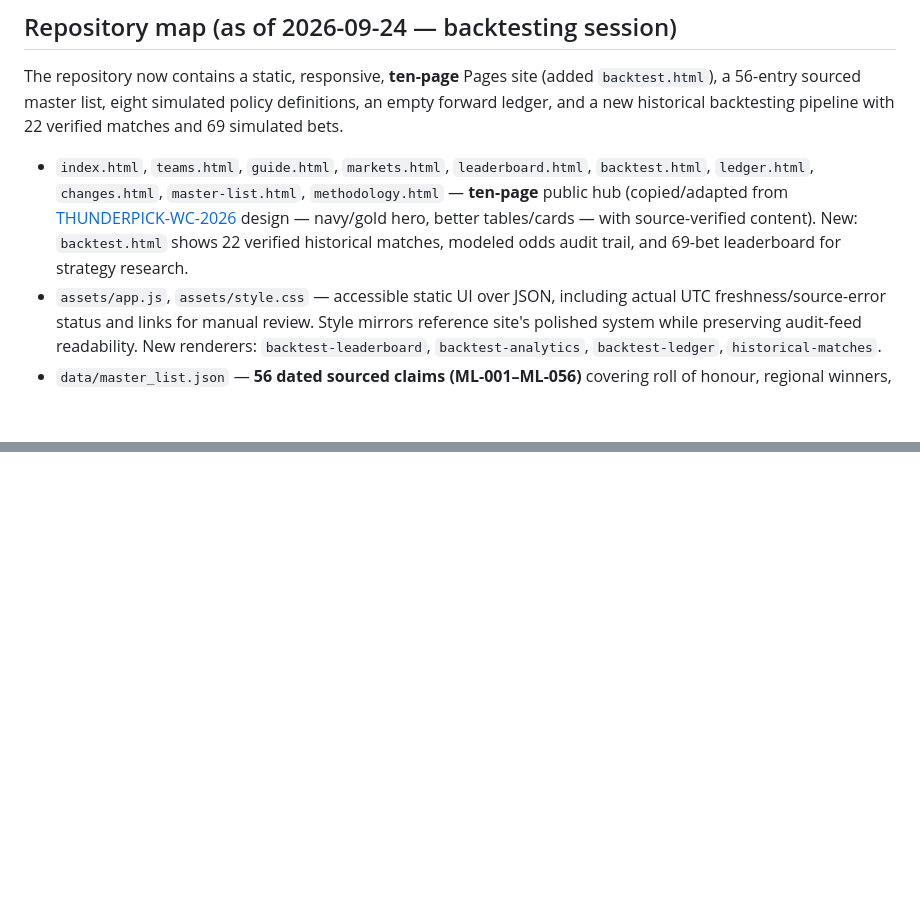
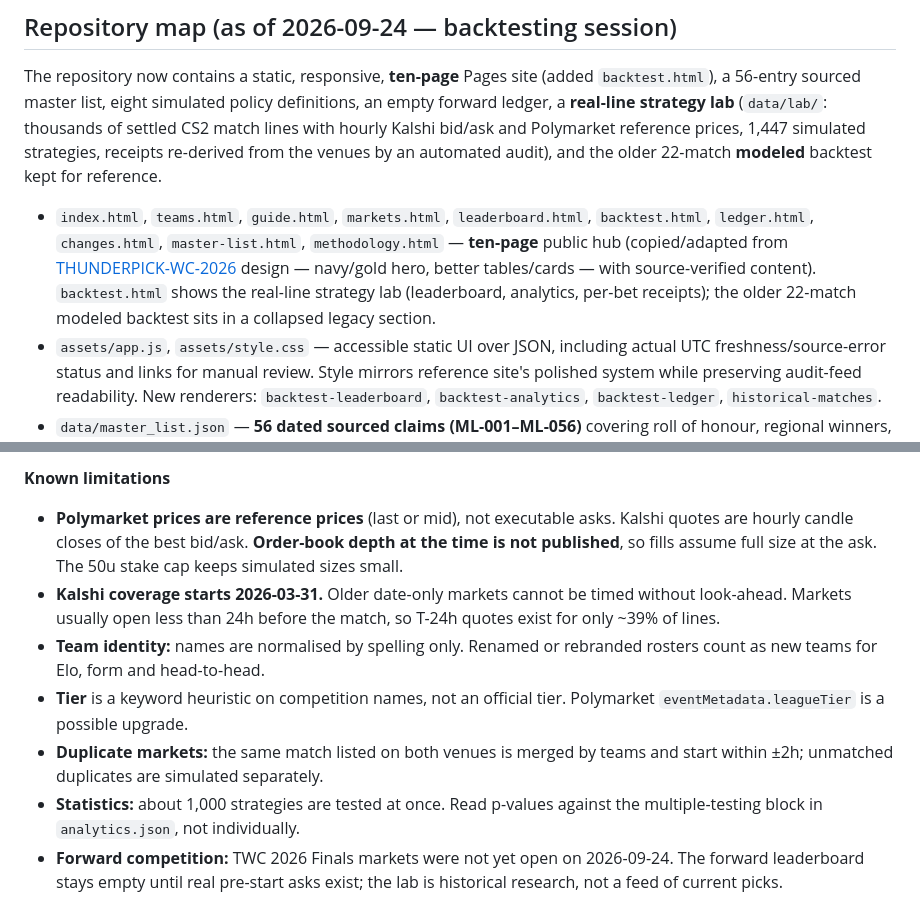
Before and after one commit to buffedlizard55-lab/THUNDERPICKCOMP, a Markdown page: README.md, 2 parts joined by grey strips. GitHub-like rendering; blank space fills up the shorter version.

```diff
--- a/README.md
+++ b/README.md
@@ -155,11 +155,13 @@ The following preserves the **full project prompt** supplied by the owner. This
 
 The repository now contains a static, responsive, **ten-page** Pages site (added `backtest.html`), a
 56-entry sourced master list, eight simulated policy definitions, an empty forward ledger,
-and a new historical backtesting pipeline with 22 verified matches and 69 simulated bets.
+a **real-line strategy lab** (`data/lab/`: thousands of settled CS2 match lines with hourly Kalshi
+bid/ask and Polymarket reference prices, 1,447 simulated strategies, receipts re-derived from the
+venues by an automated audit), and the older 22-match **modeled** backtest kept for reference.
 
 - `index.html`, `teams.html`, `guide.html`, `markets.html`, `leaderboard.html`, `backtest.html`,
   `ledger.html`, `changes.html`, `master-list.html`, `methodology.html` — **ten-page**
-  public hub (copied/adapted from [THUNDERPICK-WC-2026](https://buffedlizard55-lab.github.io/THUNDERPICK-WC-2026/) design — navy/gold hero, better tables/cards — with source-verified content). New: `backtest.html` shows 22 verified historical matches, modeled odds audit trail, and 69-bet leaderboard for strategy research.
+  public hub (copied/adapted from [THUNDERPICK-WC-2026](https://buffedlizard55-lab.github.io/THUNDERPICK-WC-2026/) design — navy/gold hero, better tables/cards — with source-verified content). `backtest.html` shows the real-line strategy lab (leaderboard, analytics, per-bet receipts); the older 22-match modeled backtest sits in a collapsed legacy section.
 - `assets/app.js`, `assets/style.css` — accessible static UI over JSON, including
   actual UTC freshness/source-error status and links for manual review. Style mirrors reference site's polished system while preserving audit-feed readability. New renderers: `backtest-leaderboard`, `backtest-analytics`, `backtest-ledger`, `historical-matches`.
 - `data/master_list.json` — **56 dated sourced claims (ML-001–ML-056)** covering roll of honour, regional winners, rename, HLTV Top-20 pedigree, player milestones, karrigan move, Cologne Major records, roster rebuilds, map-pool Cache history, core-roster rule, veto/OT, EPL S24, StarSeries Fall, FURIA calling change, org closures — each with source links for manual review, verified line by line, no hallucinations.
@@ -515,0 +569,18 @@ does not prevent a transient stale public page. Recheck after the next push.
+**Known limitations**
+
+- **Polymarket prices are reference prices** (last or mid), not executable asks. Kalshi quotes are
+  hourly candle closes of the best bid/ask. **Order-book depth at the time is not published**, so fills
+  assume full size at the ask. The 50u stake cap keeps simulated sizes small.
+- **Kalshi coverage starts 2026-03-31.** Older date-only markets cannot be timed without look-ahead.
+  Markets usually open less than 24h before the match, so T-24h quotes exist for only ~39% of lines.
+- **Team identity:** names are normalised by spelling only. Renamed or rebranded rosters count as new
+  teams for Elo, form and head-to-head.
+- **Tier** is a keyword heuristic on competition names, not an official tier. Polymarket
+  `eventMetadata.leagueTier` is a possible upgrade.
+- **Duplicate markets:** the same match listed on both venues is merged by teams and start within ±2h;
+  unmatched duplicates are simulated separately.
+- **Statistics:** about 1,000 strategies are tested at once. Read p-values against the multiple-testing
+  block in `analytics.json`, not individually.
+- **Forward competition:** TWC 2026 Finals markets were not yet open on 2026-09-24. The forward
+  leaderboard stays empty until real pre-start asks exist; the lab is historical research, not a feed
+  of current picks.
```
Also changed, not shown: other parts of README.md (+57 -6 lines).
